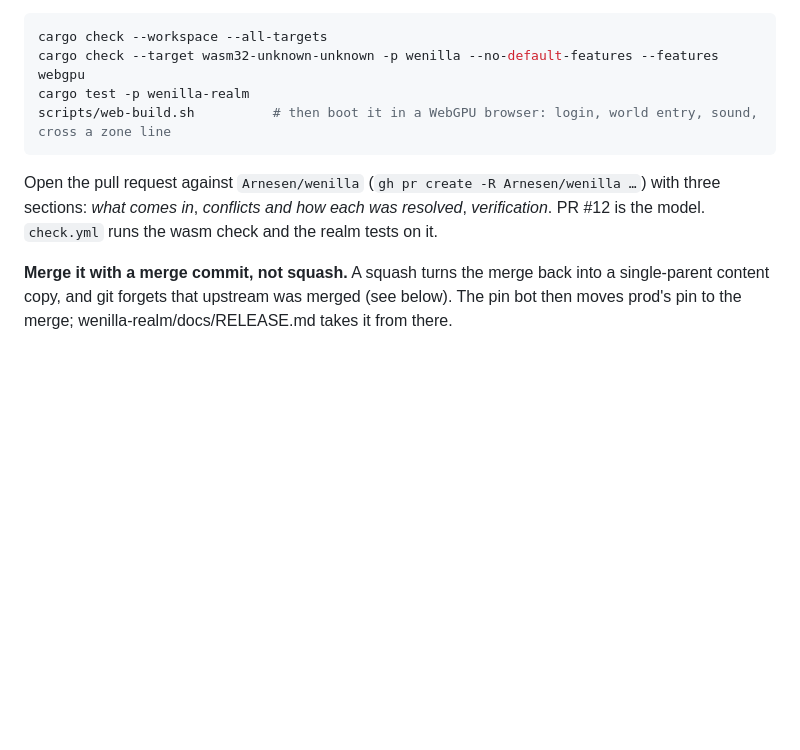
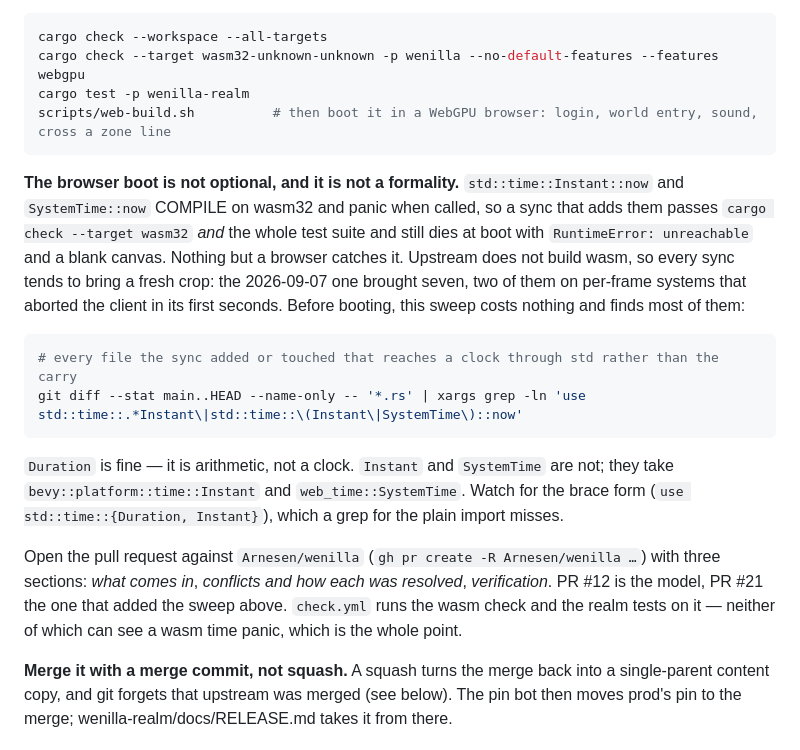
Before and after one commit to Arnesen/wenilla, a Markdown page: docs/UPSTREAM.md, the part around the change. GitHub-like rendering; blank space fills up the shorter version.

Commit message:
UPSTREAM.md: why the browser boot is the gate no check replaces
A wasm time panic passes every automated gate we have. `std::time::Instant::now` and
`SystemTime::now` compile on wasm32 and panic when called, so `cargo check --target
wasm32` is clean, all 3158 tests are green, and the client still aborts at boot with a
blank canvas. Upstream never builds wasm, so each sync brings more of them — this one
brought seven. Records the sweep that finds most of them before the boot does, and the
brace-import form that hides from the obvious grep.

Co-Authored-By: Claude Opus 5 (1M context) <noreply@anthropic.com>
Claude-Session: https://claude.ai/code/session_015URM2Fw8hWnoTX3z6UTy79

````diff
--- a/docs/UPSTREAM.md
+++ b/docs/UPSTREAM.md
@@ -43,9 +43,27 @@ cargo test -p wenilla-realm
 scripts/web-build.sh          # then boot it in a WebGPU browser: login, world entry, sound, cross a zone line
 ```
 
+**The browser boot is not optional, and it is not a formality.** `std::time::Instant::now` and
+`SystemTime::now` COMPILE on wasm32 and panic when called, so a sync that adds them passes
+`cargo check --target wasm32` *and* the whole test suite and still dies at boot with
+`RuntimeError: unreachable` and a blank canvas. Nothing but a browser catches it. Upstream does
+not build wasm, so every sync tends to bring a fresh crop: the 2026-09-07 one brought seven, two
+of them on per-frame systems that aborted the client in its first seconds. Before booting, this
+sweep costs nothing and finds most of them:
+
+```bash
+# every file the sync added or touched that reaches a clock through std rather than the carry
+git diff --stat main..HEAD --name-only -- '*.rs' | xargs grep -ln 'use std::time::.*Instant\|std::time::\(Instant\|SystemTime\)::now'
+```
+
+`Duration` is fine — it is arithmetic, not a clock. `Instant` and `SystemTime` are not; they take
+`bevy::platform::time::Instant` and `web_time::SystemTime`. Watch for the brace form
+(`use std::time::{Duration, Instant}`), which a grep for the plain import misses.
+
 Open the pull request against `Arnesen/wenilla` (`gh pr create -R Arnesen/wenilla …`) with three
 sections: *what comes in*, *conflicts and how each was resolved*, *verification*. PR #12 is the
-model. `check.yml` runs the wasm check and the realm tests on it.
+model, PR #21 the one that added the sweep above. `check.yml` runs the wasm check and the realm
+tests on it — neither of which can see a wasm time panic, which is the whole point.
 
 **Merge it with a merge commit, not squash.** A squash turns the merge back into a single-parent
 content copy, and git forgets that upstream was merged (see below). The pin bot then moves prod's
````
